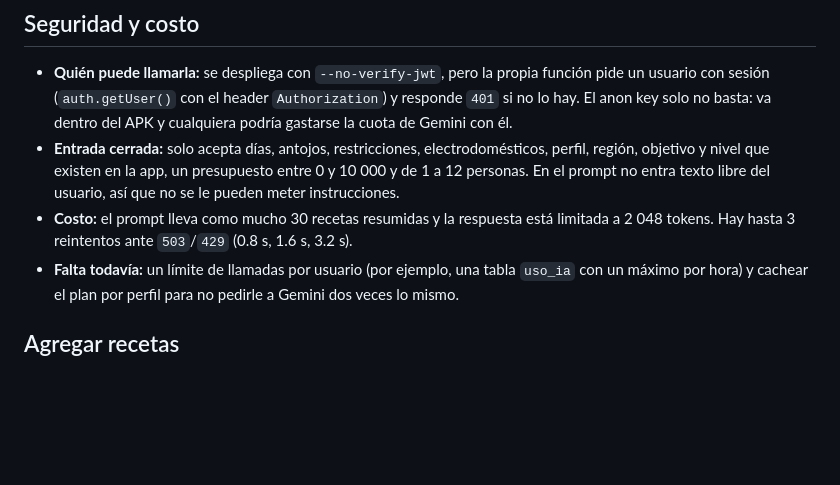
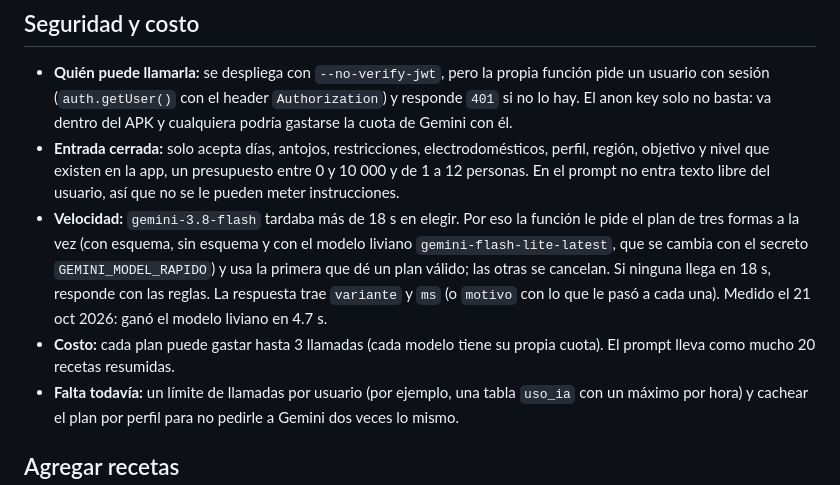
Before and after one commit to EdwardPM05/mikhuna, a Markdown page: docs/IA.md, the part around the change. GitHub-like rendering; blank space fills up the shorter version.

Commit message:
docs(ia): por qué se le pide el plan a Gemini de tres formas y cuánto tarda

```diff
--- a/docs/IA.md
+++ b/docs/IA.md
@@ -81,8 +81,13 @@ personas) responde `400`. Cuando responde con las reglas trae `motivo` (`gemini_
 - **Entrada cerrada:** solo acepta días, antojos, restricciones, electrodomésticos, perfil, región, objetivo y nivel que
   existen en la app, un presupuesto entre 0 y 10 000 y de 1 a 12 personas. En el prompt no entra texto libre del
   usuario, así que no se le pueden meter instrucciones.
-- **Costo:** el prompt lleva como mucho 30 recetas resumidas y la respuesta está limitada a 2 048 tokens. Hay hasta 3
-  reintentos ante `503`/`429` (0.8 s, 1.6 s, 3.2 s).
+- **Velocidad:** `gemini-3.8-flash` tardaba más de 18 s en elegir. Por eso la función le pide el plan de tres formas a
+  la vez (con esquema, sin esquema y con el modelo liviano `gemini-flash-lite-latest`, que se cambia con el secreto
+  `GEMINI_MODEL_RAPIDO`) y usa la primera que dé un plan válido; las otras se cancelan. Si ninguna llega en 18 s,
+  responde con las reglas. La respuesta trae `variante` y `ms` (o `motivo` con lo que le pasó a cada una).
+  Medido el 21 oct 2026: ganó el modelo liviano en 4.7 s.
+- **Costo:** cada plan puede gastar hasta 3 llamadas (cada modelo tiene su propia cuota). El prompt lleva como mucho
+  20 recetas resumidas.
 - **Falta todavía:** un límite de llamadas por usuario (por ejemplo, una tabla `uso_ia` con un máximo por hora) y
   cachear el plan por perfil para no pedirle a Gemini dos veces lo mismo.
 
```
